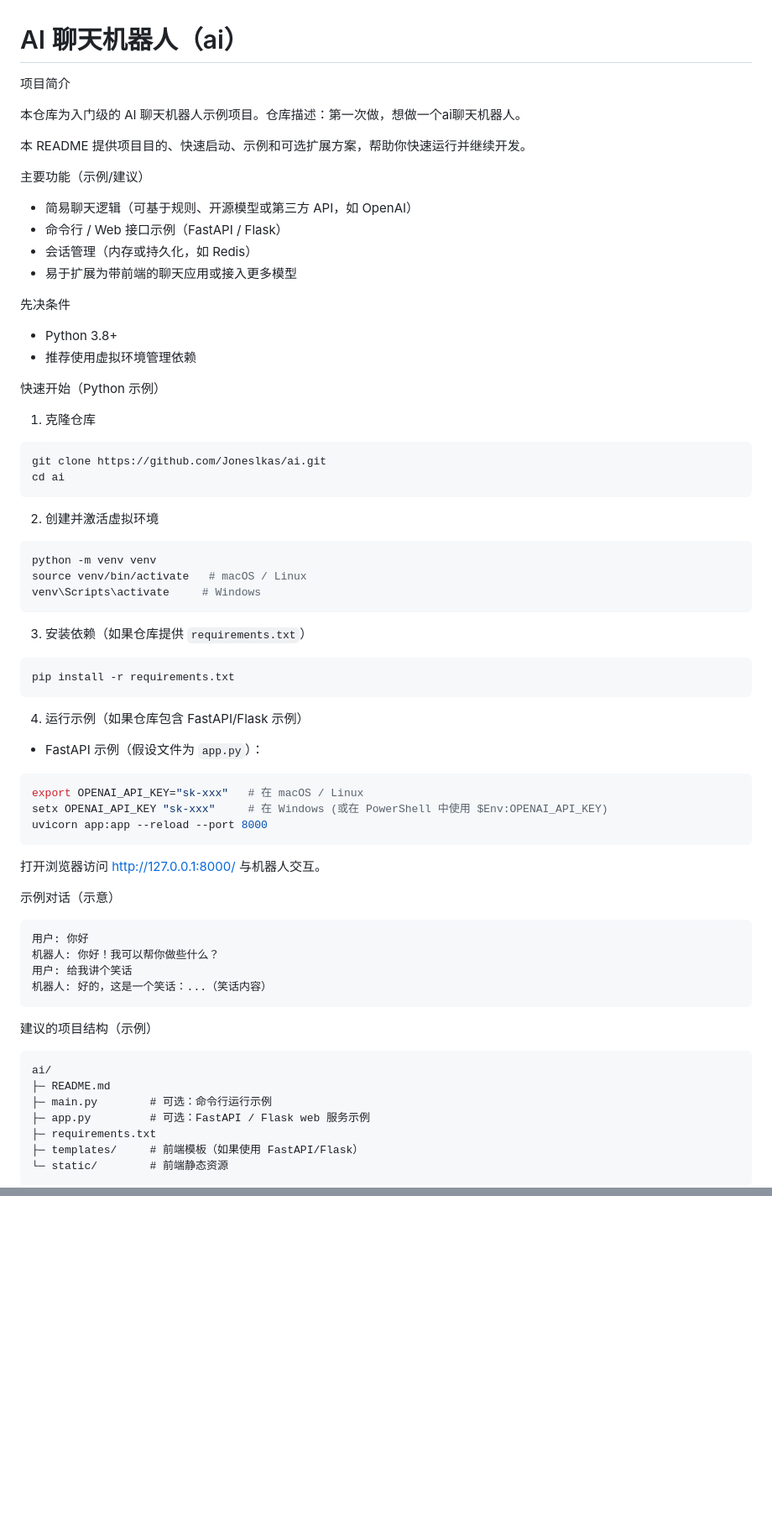
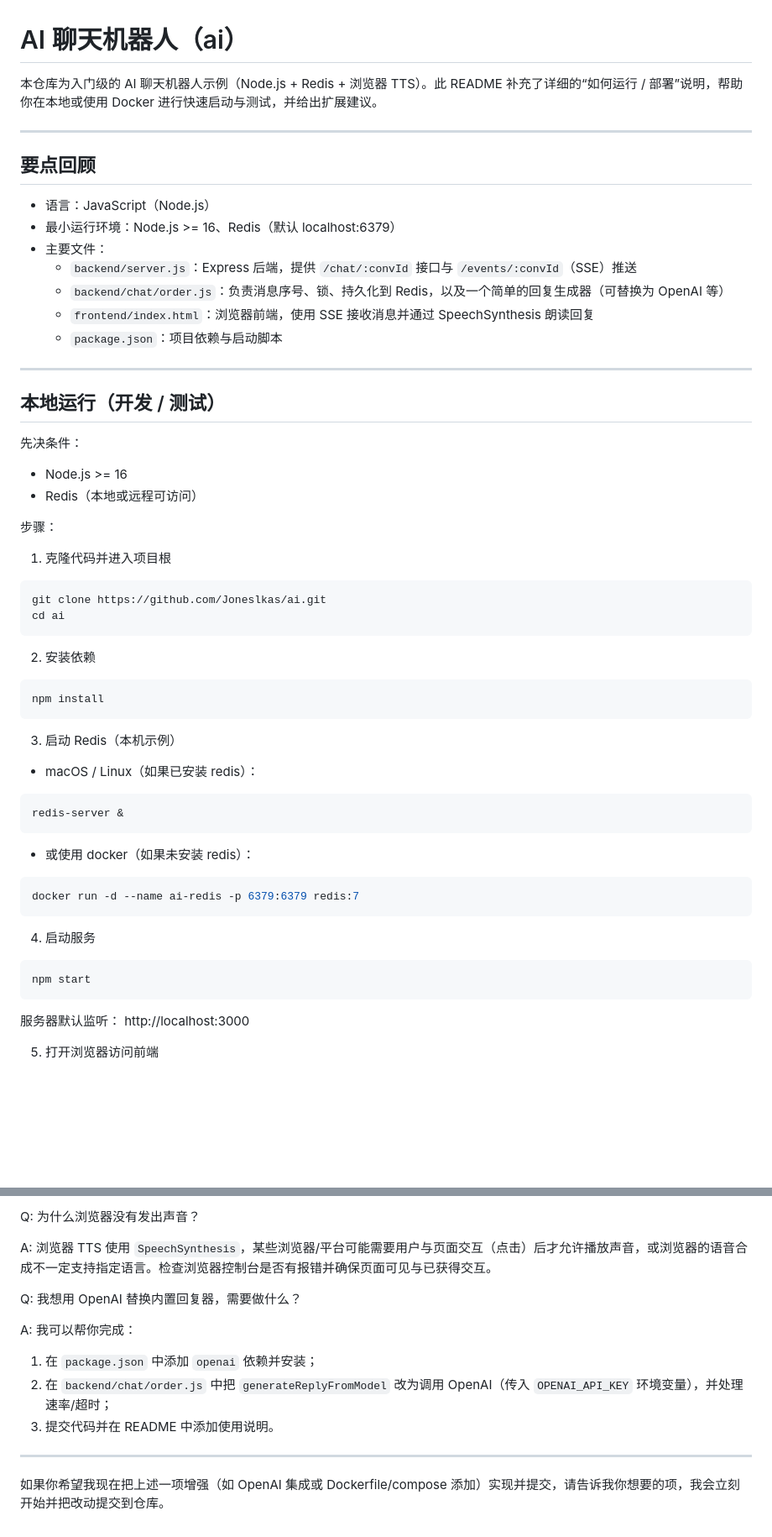
Before and after one commit to Joneslkas/ai, a Markdown page: README.md, 2 parts joined by grey strips. Shown at 84% size. Drawn GitHub-style; blank space fills up the shorter version.

Commit message:
docs: expand README with detailed run/deploy instructions

````diff
--- a/README.md
+++ b/README.md
@@ -1,76 +1,63 @@
 # AI 聊天机器人（ai）
 
-项目简介
+本仓库为入门级的 AI 聊天机器人示例（Node.js + Redis + 浏览器 TTS）。此 README 补充了详细的“如何运行 / 部署”说明，帮助你在本地或使用 Docker 进行快速启动与测试，并给出扩展建议。
 
-本仓库为入门级的 AI 聊天机器人示例项目。仓库描述：第一次做，想做一个ai聊天机器人。
+---
 
-本 README 提供项目目的、快速启动、示例和可选扩展方案，帮助你快速运行并继续开发。
+## 要点回顾
 
-主要功能（示例/建议）
+- 语言：JavaScript（Node.js）
+- 最小运行环境：Node.js >= 16、Redis（默认 localhost:6379）
+- 主要文件：
+  - `backend/server.js`：Express 后端，提供 `/chat/:convId` 接口与 `/events/:convId`（SSE）推送
+  - `backend/chat/order.js`：负责消息序号、锁、持久化到 Redis，以及一个简单的回复生成器（可替换为 OpenAI 等）
+  - `frontend/index.html`：浏览器前端，使用 SSE 接收消息并通过 SpeechSynthesis 朗读回复
+  - `package.json`：项目依赖与启动脚本
 
-- 简易聊天逻辑（可基于规则、开源模型或第三方 API，如 OpenAI）
-- 命令行 / Web 接口示例（FastAPI / Flask）
-- 会话管理（内存或持久化，如 Redis）
-- 易于扩展为带前端的聊天应用或接入更多模型
+---
 
-先决条件
+## 本地运行（开发 / 测试）
 
-- Python 3.8+
-- 推荐使用虚拟环境管理依赖
+先决条件：
+- Node.js >= 16
+- Redis（本地或远程可访问）
 
-快速开始（Python 示例）
+步骤：
 
-1. 克隆仓库
+1. 克隆代码并进入项目根
 
 ```bash
 git clone https://github.com/Joneslkas/ai.git
 cd ai
 ```
 
-2. 创建并激活虚拟环境
+2. 安装依赖
 
 ```bash
-python -m venv venv
-source venv/bin/activate   # macOS / Linux
-venv\Scripts\activate     # Windows
+npm install
 ```
 
-3. 安装依赖（如果仓库提供 `requirements.txt`）
+3. 启动 Redis（本机示例）
+
+- macOS / Linux（如果已安装 redis）：
 
 ```bash
-pip install -r requirements.txt
+redis-server &
 ```
 
-4. 运行示例（如果仓库包含 FastAPI/Flask 示例）
-
-- FastAPI 示例（假设文件为 `app.py`）：
+- 或使用 docker（如果未安装 redis）：
 
 ```bash
-export OPENAI_API_KEY="sk-xxx"   # 在 macOS / Linux
-setx OPENAI_API_KEY "sk-xxx"     # 在 Windows (或在 PowerShell 中使用 $Env:OPENAI_API_KEY)
-uvicorn app:app --reload --port 8000
+docker run -d --name ai-redis -p 6379:6379 redis:7
 ```
 
-打开浏览器访问 http://127.0.0.1:8000/ 与机器人交互。
+4. 启动服务
 
-示例对话（示意）
-
-```
-用户: 你好
-机器人: 你好！我可以帮你做些什么？
-用户: 给我讲个笑话
-机器人: 好的，这是一个笑话：...（笑话内容）
+```bash
+npm start
 ```
 
-建议的项目结构（示例）
+服务器默认监听： http://localhost:3000
 
-```
-ai/
-├─ README.md
-├─ main.py        # 可选：命令行运行示例
-├─ app.py         # 可选：FastAPI / Flask web 服务示例
-├─ requirements.txt
-├─ templates/     # 前端模板（如果使用 FastAPI/Flask）
-└─ static/        # 前端静态资源
-```
+5. 打开浏览器访问前端
 
@@ -107,0 +159,14 @@ ai/
+Q: 为什么浏览器没有发出声音？
+
+A: 浏览器 TTS 使用 `SpeechSynthesis`，某些浏览器/平台可能需要用户与页面交互（点击）后才允许播放声音，或浏览器的语音合成不一定支持指定语言。检查浏览器控制台是否有报错并确保页面可见与已获得交互。
+
+Q: 我想用 OpenAI 替换内置回复器，需要做什么？
+
+A: 我可以帮你完成：
+1. 在 `package.json` 中添加 `openai` 依赖并安装；
+2. 在 `backend/chat/order.js` 中把 `generateReplyFromModel` 改为调用 OpenAI（传入 `OPENAI_API_KEY` 环境变量），并处理速率/超时；
+3. 提交代码并在 README 中添加使用说明。
+
+---
+
+如果你希望我现在把上述一项增强（如 OpenAI 集成或 Dockerfile/compose 添加）实现并提交，请告诉我你想要的项，我会立刻开始并把改动提交到仓库。
````
Also changed, not shown: other parts of README.md (+91 -27 lines).
